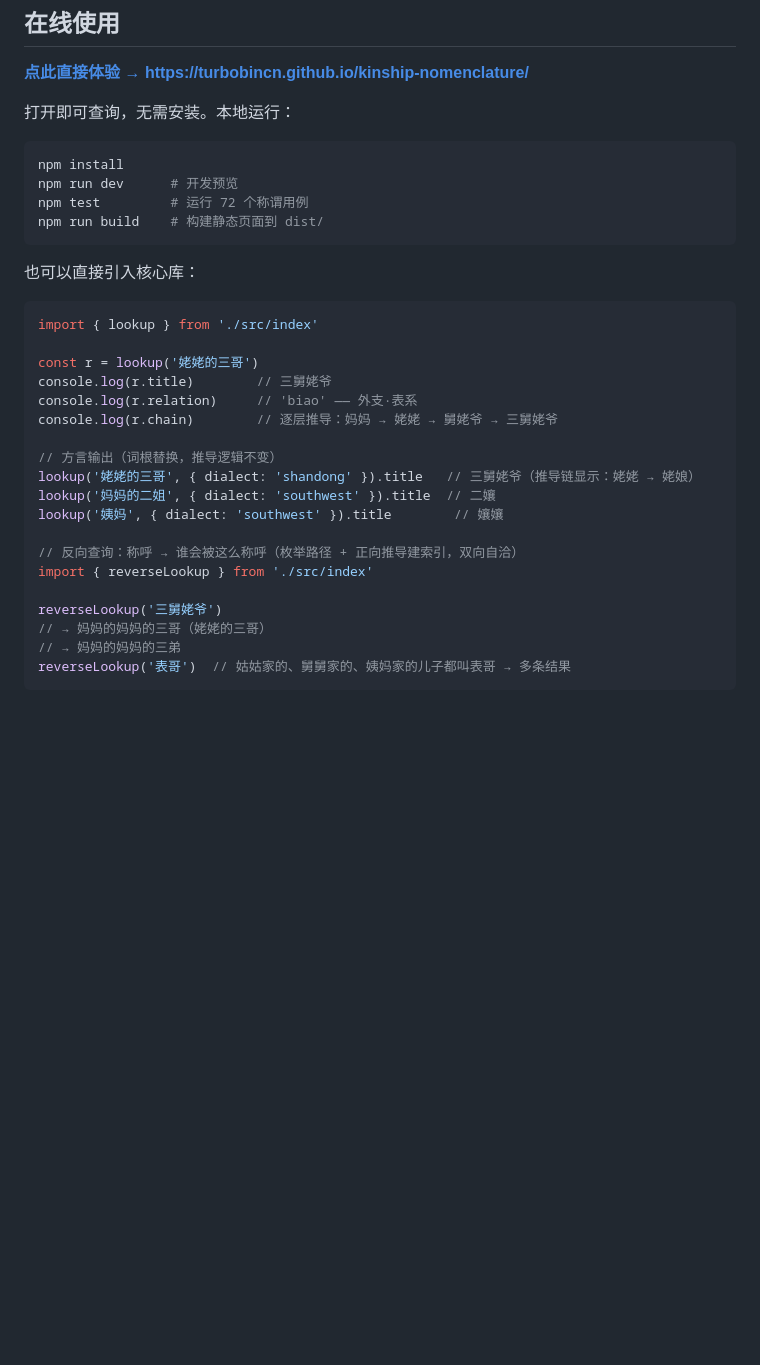
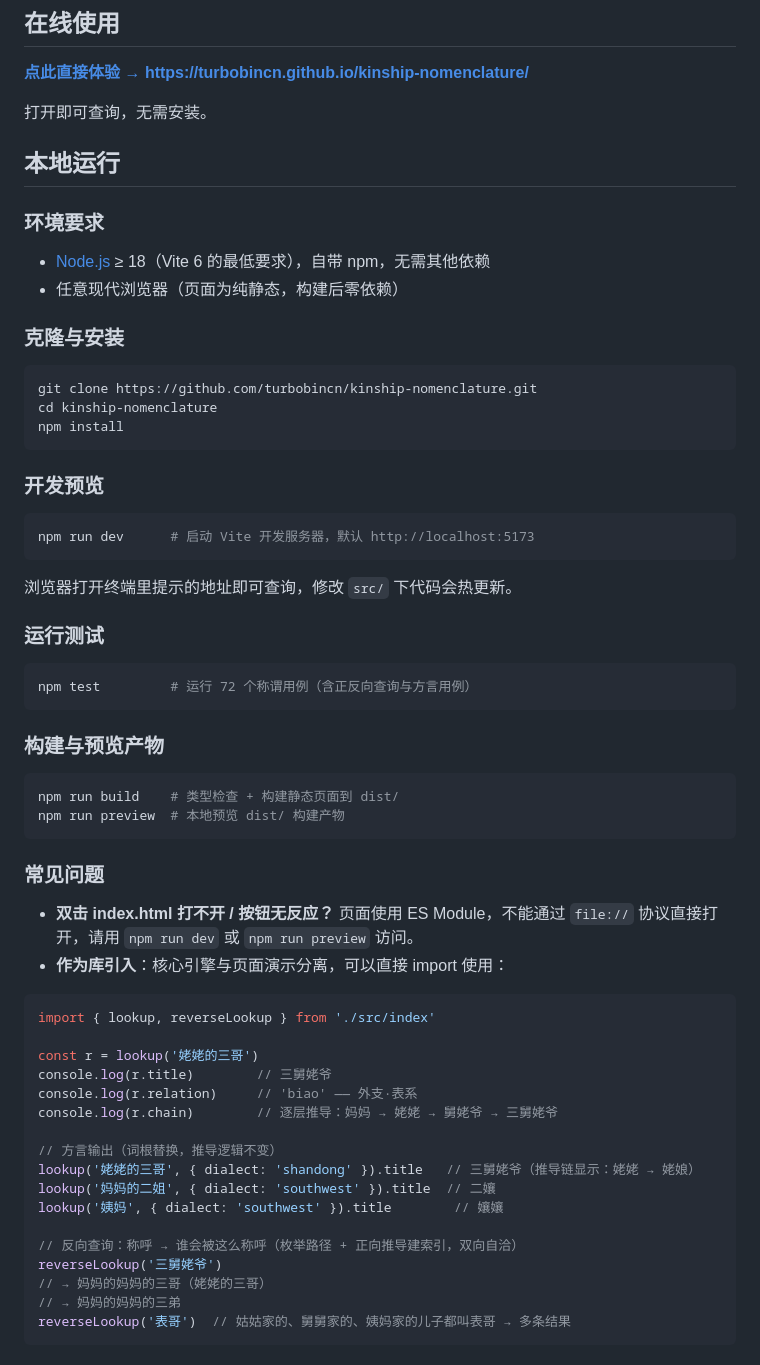
Before and after one commit to TurboBinCN/kinship-nomenclature, a Markdown page: README.md, the part around the change. GitHub-like rendering; blank space fills up the shorter version.

Commit message:
docs: README 增加完整的本地运行指导
包含环境要求、克隆安装、开发/测试/构建流程、常见问题（file:// 协议限制）及库引入示例。

````diff
--- a/README.md
+++ b/README.md
@@ -9,19 +9,51 @@
 
 **[点此直接体验 → https://turbobincn.github.io/kinship-nomenclature/](https://turbobincn.github.io/kinship-nomenclature/)**
 
-打开即可查询，无需安装。本地运行：
+打开即可查询，无需安装。
+
+## 本地运行
+
+### 环境要求
+
+- [Node.js](https://nodejs.org/) ≥ 18（Vite 6 的最低要求），自带 npm，无需其他依赖
+- 任意现代浏览器（页面为纯静态，构建后零依赖）
+
+### 克隆与安装
 
 ```bash
+git clone https://github.com/turbobincn/kinship-nomenclature.git
+cd kinship-nomenclature
 npm install
-npm run dev      # 开发预览
-npm test         # 运行 72 个称谓用例
-npm run build    # 构建静态页面到 dist/
 ```
 
-也可以直接引入核心库：
+### 开发预览
+
+```bash
+npm run dev      # 启动 Vite 开发服务器，默认 http://localhost:5173
+```
+
+浏览器打开终端里提示的地址即可查询，修改 `src/` 下代码会热更新。
+
+### 运行测试
+
+```bash
+npm test         # 运行 72 个称谓用例（含正反向查询与方言用例）
+```
+
+### 构建与预览产物
+
+```bash
+npm run build    # 类型检查 + 构建静态页面到 dist/
+npm run preview  # 本地预览 dist/ 构建产物
+```
+
+### 常见问题
+
+- **双击 index.html 打不开 / 按钮无反应？** 页面使用 ES Module，不能通过 `file://` 协议直接打开，请用 `npm run dev` 或 `npm run preview` 访问。
+- **作为库引入**：核心引擎与页面演示分离，可以直接 import 使用：
 
 ```ts
-import { lookup } from './src/index'
+import { lookup, reverseLookup } from './src/index'
 
 const r = lookup('姥姥的三哥')
 console.log(r.title)        // 三舅姥爷
@@ -34,8 +66,6 @@ lookup('妈妈的二姐', { dialect: 'southwest' }).title  // 二孃
 lookup('姨妈', { dialect: 'southwest' }).title        // 孃孃
 
 // 反向查询：称呼 → 谁会被这么称呼（枚举路径 + 正向推导建索引，双向自洽）
-import { reverseLookup } from './src/index'
-
 reverseLookup('三舅姥爷')
 // → 妈妈的妈妈的三哥（姥姥的三哥）
 // → 妈妈的妈妈的三弟
````
